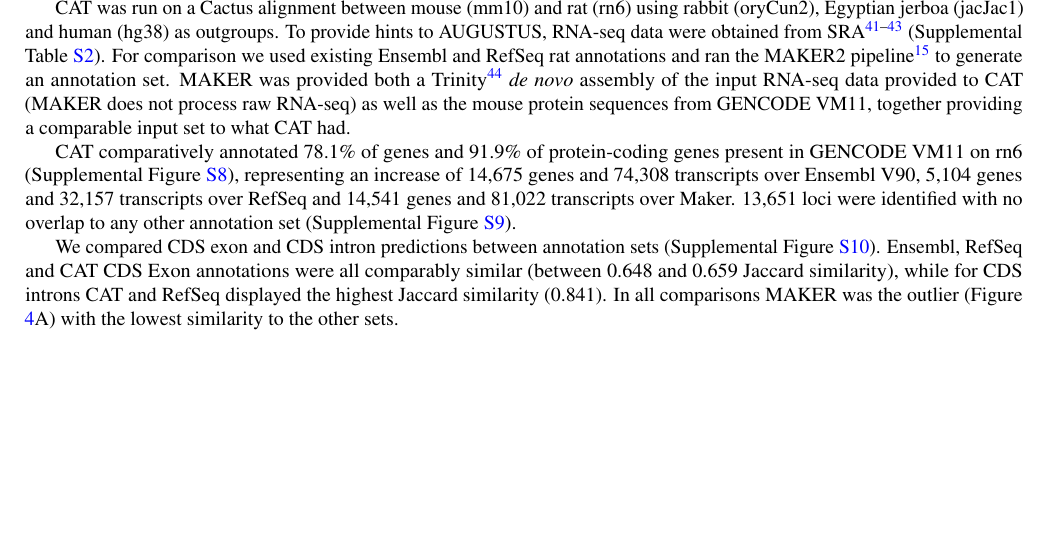
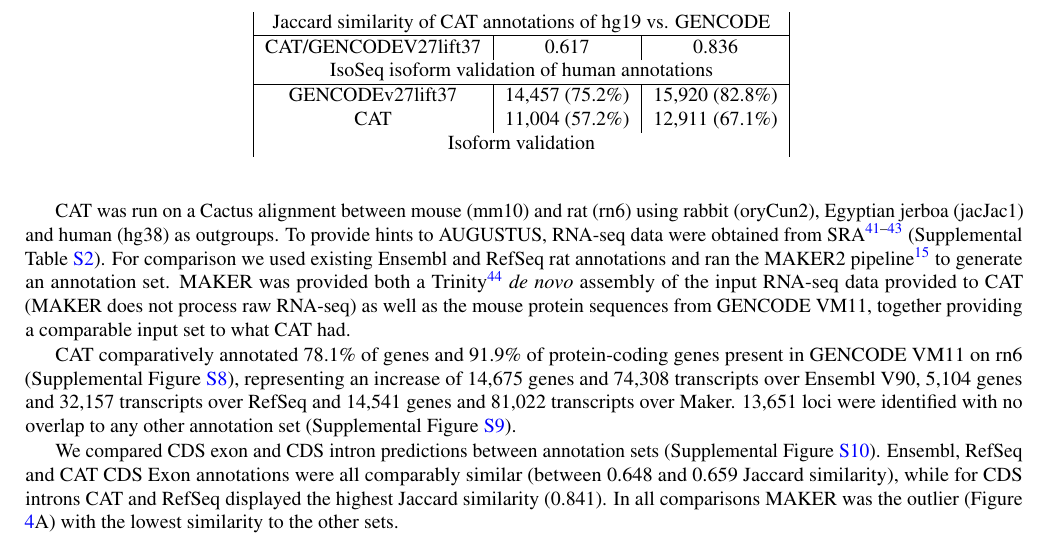
Before and after one commit to ComparativeGenomicsToolkit/CAT_paper, a LaTeX paper (main.tex): part of page 7 of 29, cut at the place of the change, the shorter picture padded with empty space. Compiled offline with pdfLaTeX.

Commit message:
Update on Overleaf.

```diff
--- a/main.tex
+++ b/main.tex
@@ -169,6 +169,19 @@ A) Jaccard similarity of CDS introns and exons between rat annotation sets shows
 A) The phylogenetic guide tree for the 14-way mammal alignment. See the methods section for the exact Newick format tree. B) The gene annotation sets for each of the 13 mammalian genomes were quantified against the mixed input RNA-seq sets obtained from SRA. Genes or transcripts with TPM\textgreater 0.1 are solid colors, while genes or transcripts with no measurable expression are shaded. An average of 2.8 isoforms per gene per genome had quantifiable expression, suggesting that CAT can infer isoform information across long branch lengths. C) ICE isoforms were compared in an exact and fuzzy matching scheme to both the GENCODE annotation of hg19 as well as the CAT annotation of hg19 derived from mouse. Even at large phylogenetic distances, CAT still correctly annotates 67.1\% of isoforms identified by ICE. D) Jaccard similarity of CDS introns and exons in human annotation sets show that CAT identifies a larger portion of introns correctly than exons, with values similar to the mouse-rat comparison.
 \label{fig:13way}
 \end{figure}
+
+\begin{table}
+\centering
+\begin{tabular}{|c|c|c|}
+\multicolumn{3}{|c|}{Jaccard similarity of CAT annotations of hg19 vs. GENCODE} \\ \hline
+CAT/GENCODEV27lift37 & 0.617 & 0.836 \\
+\multicolumn{3}{|c|}{IsoSeq isoform validation of human annotations} \\ \hline
+GENCODEv27lift37 & 14,457 (75.2\%) & 15,920 (82.8\%) \\
+CAT & 11,004 (57.2\%) & 12,911 (67.1\%) \\
+\multicolumn{3}{|c|}{Isoform validation }
+\end{tabular}
+\label{table:validation}
+\end{table}
 
 
 To estimate the usefulness of these annotation sets, the input RNA-seq datasets were used to quantify expression of the annotation sets (Figure \ref{fig:13way}B). The main factor in measurable expression is the variety of the input RNA-seq datasets, as exemplified by the ability to measure expression of 88.9\% of genes annotated in the sheep genome.
```
